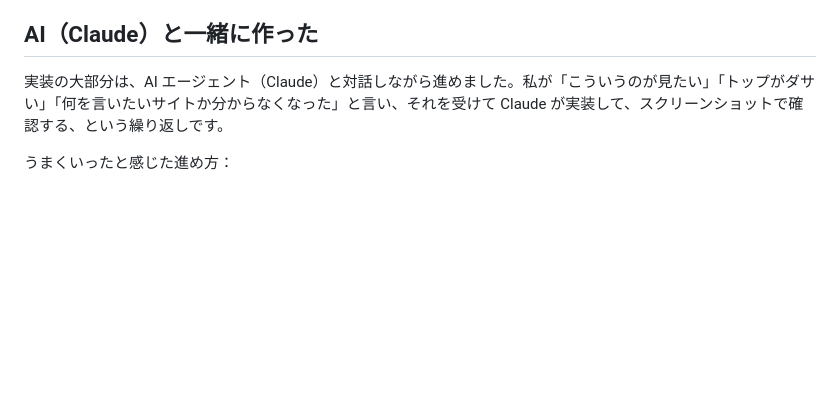
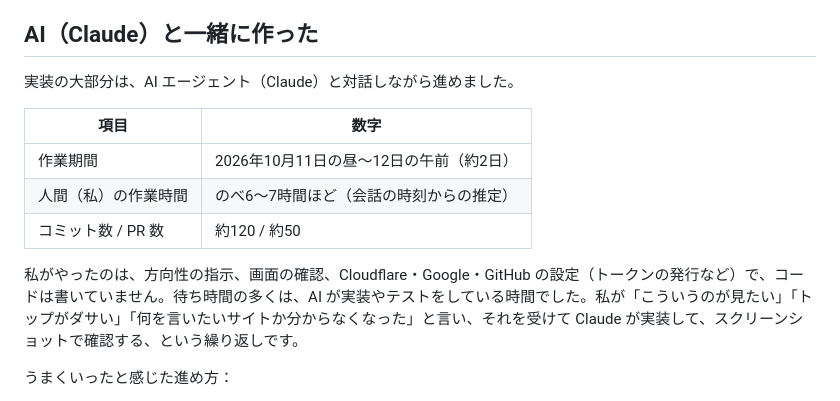
Before and after one commit to Haradasn/keizai-map, a Markdown page: docs/qiita/article.md, the part around the change. GitHub-like rendering; blank space fills up the shorter version.

Commit message:
Qiita記事に作業時間を追加 (#54)
Co-Authored-By: Claude Opus 5.5 <noreply@anthropic.com>
Claude-Session: https://claude.ai/code/session_01LjQEtywVAcAdYnRRezMix4

```diff
--- a/docs/qiita/article.md
+++ b/docs/qiita/article.md
@@ -339,7 +339,15 @@ export default {
 
 ## AI（Claude）と一緒に作った
 
-実装の大部分は、AI エージェント（Claude）と対話しながら進めました。私が「こういうのが見たい」「トップがダサい」「何を言いたいサイトか分からなくなった」と言い、それを受けて Claude が実装して、スクリーンショットで確認する、という繰り返しです。
+実装の大部分は、AI エージェント（Claude）と対話しながら進めました。
+
+| 項目 | 数字 |
+|---|---|
+| 作業期間 | 2026年10月11日の昼〜12日の午前（約2日） |
+| 人間（私）の作業時間 | のべ6〜7時間ほど（会話の時刻からの推定） |
+| コミット数 / PR 数 | 約120 / 約50 |
+
+私がやったのは、方向性の指示、画面の確認、Cloudflare・Google・GitHub の設定（トークンの発行など）で、コードは書いていません。待ち時間の多くは、AI が実装やテストをしている時間でした。私が「こういうのが見たい」「トップがダサい」「何を言いたいサイトか分からなくなった」と言い、それを受けて Claude が実装して、スクリーンショットで確認する、という繰り返しです。
 
 うまくいったと感じた進め方：
 
```
